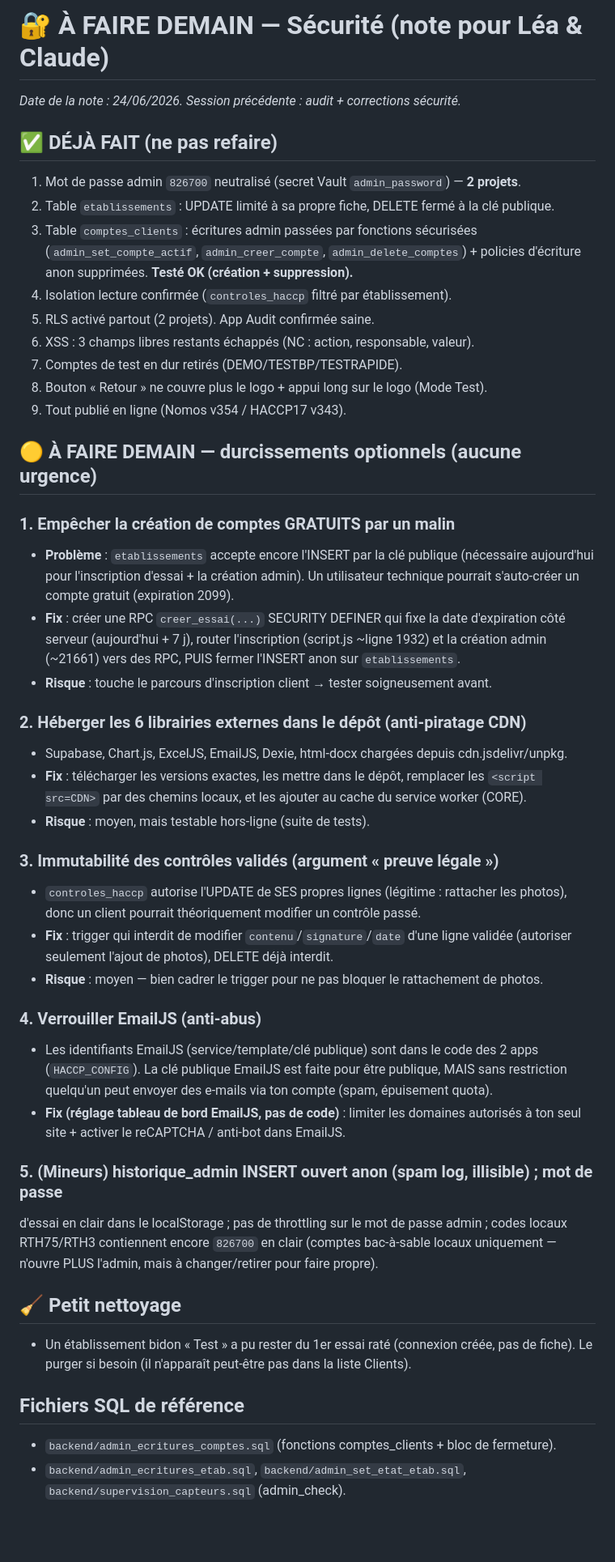
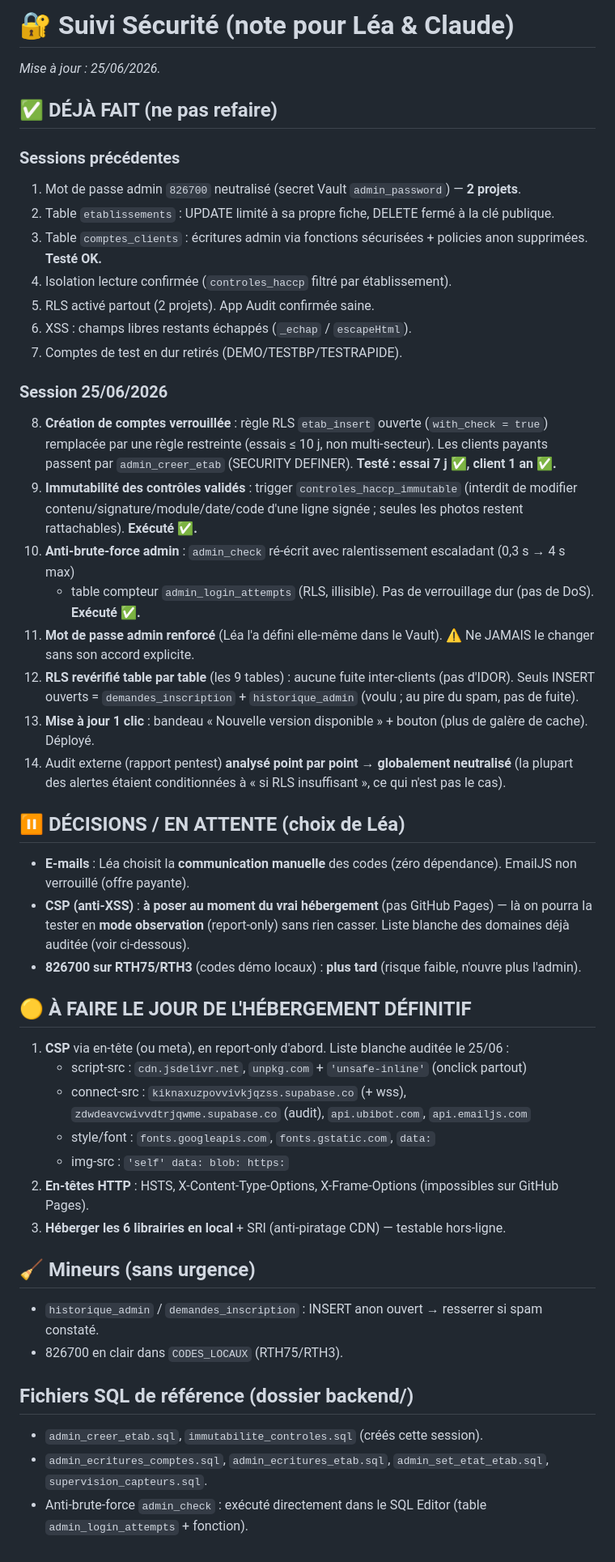
Before and after one commit to chm75009-sketch/Nomos-Clean, a Markdown page: A_FAIRE_DEMAIN_SECURITE.md, the part around the change. Shown at 81% size. Drawn GitHub-style; blank space fills up the shorter version.

Commit message:
Doc sécurité : bilan session 25/06 (verrou comptes, immutabilité, anti-brute-force, CSP au déploiement)
Co-Authored-By: Claude Opus 4.8 <noreply@anthropic.com>
Claude-Session: https://claude.ai/code/session_015vXaFsoiwdf5e8kJkE5P9j

```diff
--- a/A_FAIRE_DEMAIN_SECURITE.md
+++ b/A_FAIRE_DEMAIN_SECURITE.md
@@ -1,60 +1,54 @@
-# 🔐 À FAIRE DEMAIN — Sécurité (note pour Léa & Claude)
+# 🔐 Suivi Sécurité (note pour Léa & Claude)
 
-_Date de la note : 24/06/2026. Session précédente : audit + corrections sécurité._
+_Mise à jour : 25/06/2026._
 
 ## ✅ DÉJÀ FAIT (ne pas refaire)
+
+### Sessions précédentes
 1. Mot de passe admin `826700` neutralisé (secret Vault `admin_password`) — **2 projets**.
 2. Table `etablissements` : UPDATE limité à sa propre fiche, DELETE fermé à la clé publique.
-3. Table `comptes_clients` : écritures admin passées par fonctions sécurisées
-   (`admin_set_compte_actif`, `admin_creer_compte`, `admin_delete_comptes`) + policies
-   d'écriture anon supprimées. **Testé OK (création + suppression).**
+3. Table `comptes_clients` : écritures admin via fonctions sécurisées + policies anon supprimées. **Testé OK.**
 4. Isolation lecture confirmée (`controles_haccp` filtré par établissement).
 5. RLS activé partout (2 projets). App Audit confirmée saine.
-6. XSS : 3 champs libres restants échappés (NC : action, responsable, valeur).
+6. XSS : champs libres restants échappés (`_echap` / `escapeHtml`).
 7. Comptes de test en dur retirés (DEMO/TESTBP/TESTRAPIDE).
-8. Bouton « Retour » ne couvre plus le logo + appui long sur le logo (Mode Test).
-9. Tout publié en ligne (Nomos v354 / HACCP17 v343).
 
-## 🟡 À FAIRE DEMAIN — durcissements optionnels (aucune urgence)
+### Session 25/06/2026
+8. **Création de comptes verrouillée** : règle RLS `etab_insert` ouverte (`with_check = true`)
+   remplacée par une règle restreinte (essais ≤ 10 j, non multi-secteur). Les clients payants
+   passent par `admin_creer_etab` (SECURITY DEFINER). **Testé : essai 7 j ✅, client 1 an ✅.**
+9. **Immutabilité des contrôles validés** : trigger `controles_haccp_immutable` (interdit de modifier
+   contenu/signature/module/date/code d'une ligne signée ; seules les photos restent rattachables). **Exécuté ✅.**
+10. **Anti-brute-force admin** : `admin_check` ré-écrit avec ralentissement escaladant (0,3 s → 4 s max)
+    + table compteur `admin_login_attempts` (RLS, illisible). Pas de verrouillage dur (pas de DoS). **Exécuté ✅.**
+11. **Mot de passe admin renforcé** (Léa l'a défini elle-même dans le Vault). ⚠️ Ne JAMAIS le changer sans son accord explicite.
+12. **RLS revérifié table par table** (les 9 tables) : aucune fuite inter-clients (pas d'IDOR).
+    Seuls INSERT ouverts = `demandes_inscription` + `historique_admin` (voulu ; au pire du spam, pas de fuite).
+13. **Mise à jour 1 clic** : bandeau « Nouvelle version disponible » + bouton (plus de galère de cache). Déployé.
+14. Audit externe (rapport pentest) **analysé point par point → globalement neutralisé** (la plupart des alertes
+    étaient conditionnées à « si RLS insuffisant », ce qui n'est pas le cas).
 
-### 1. Empêcher la création de comptes GRATUITS par un malin
-- **Problème** : `etablissements` accepte encore l'INSERT par la clé publique
-  (nécessaire aujourd'hui pour l'inscription d'essai + la création admin).
-  Un utilisateur technique pourrait s'auto-créer un compte gratuit (expiration 2099).
-- **Fix** : créer une RPC `creer_essai(...)` SECURITY DEFINER qui fixe la date
-  d'expiration côté serveur (aujourd'hui + 7 j), router l'inscription (script.js ~ligne 1932)
-  et la création admin (~21661) vers des RPC, PUIS fermer l'INSERT anon sur `etablissements`.
-- **Risque** : touche le parcours d'inscription client → tester soigneusement avant.
+## ⏸️ DÉCISIONS / EN ATTENTE (choix de Léa)
+- **E-mails** : Léa choisit la **communication manuelle** des codes (zéro dépendance). EmailJS non verrouillé (offre payante).
+- **CSP (anti-XSS)** : **à poser au moment du vrai hébergement** (pas GitHub Pages) — là on pourra la tester en
+  **mode observation** (report-only) sans rien casser. Liste blanche des domaines déjà auditée (voir ci-dessous).
+- **826700 sur RTH75/RTH3** (codes démo locaux) : **plus tard** (risque faible, n'ouvre plus l'admin).
 
-### 2. Héberger les 6 librairies externes dans le dépôt (anti-piratage CDN)
-- Supabase, Chart.js, ExcelJS, EmailJS, Dexie, html-docx chargées depuis cdn.jsdelivr/unpkg.
-- **Fix** : télécharger les versions exactes, les mettre dans le dépôt, remplacer les
-  `<script src=CDN>` par des chemins locaux, et les ajouter au cache du service worker (CORE).
-- **Risque** : moyen, mais testable hors-ligne (suite de tests).
+## 🟡 À FAIRE LE JOUR DE L'HÉBERGEMENT DÉFINITIF
+1. **CSP** via en-tête (ou meta), en report-only d'abord. Liste blanche auditée le 25/06 :
+   - script-src : `cdn.jsdelivr.net`, `unpkg.com` + `'unsafe-inline'` (onclick partout)
+   - connect-src : `kiknaxuzpovvivkjqzss.supabase.co` (+ wss), `zdwdeavcwivvdtrjqwme.supabase.co` (audit),
+     `api.ubibot.com`, `api.emailjs.com`
+   - style/font : `fonts.googleapis.com`, `fonts.gstatic.com`, `data:`
+   - img-src : `'self' data: blob: https:`
+2. **En-têtes HTTP** : HSTS, X-Content-Type-Options, X-Frame-Options (impossibles sur GitHub Pages).
+3. **Héberger les 6 librairies en local** + SRI (anti-piratage CDN) — testable hors-ligne.
 
-### 3. Immutabilité des contrôles validés (argument « preuve légale »)
-- `controles_haccp` autorise l'UPDATE de SES propres lignes (légitime : rattacher les photos),
-  donc un client pourrait théoriquement modifier un contrôle passé.
-- **Fix** : trigger qui interdit de modifier `contenu`/`signature`/`date` d'une ligne validée
-  (autoriser seulement l'ajout de photos), DELETE déjà interdit.
-- **Risque** : moyen — bien cadrer le trigger pour ne pas bloquer le rattachement de photos.
+## 🧹 Mineurs (sans urgence)
+- `historique_admin` / `demandes_inscription` : INSERT anon ouvert → resserrer si spam constaté.
+- 826700 en clair dans `CODES_LOCAUX` (RTH75/RTH3).
 
-### 4. Verrouiller EmailJS (anti-abus)
-- Les identifiants EmailJS (service/template/clé publique) sont dans le code des 2 apps
-  (`HACCP_CONFIG`). La clé publique EmailJS est faite pour être publique, MAIS sans
-  restriction quelqu'un peut envoyer des e-mails via ton compte (spam, épuisement quota).
-- **Fix (réglage tableau de bord EmailJS, pas de code)** : limiter les domaines autorisés
-  à ton seul site + activer le reCAPTCHA / anti-bot dans EmailJS.
-
-### 5. (Mineurs) historique_admin INSERT ouvert anon (spam log, illisible) ; mot de passe
-   d'essai en clair dans le localStorage ; pas de throttling sur le mot de passe admin ;
-   codes locaux RTH75/RTH3 contiennent encore `826700` en clair (comptes bac-à-sable
-   locaux uniquement — n'ouvre PLUS l'admin, mais à changer/retirer pour faire propre).
-
-## 🧹 Petit nettoyage
-- Un établissement bidon « Test » a pu rester du 1er essai raté (connexion créée, pas de fiche).
-  Le purger si besoin (il n'apparaît peut-être pas dans la liste Clients).
-
-## Fichiers SQL de référence
-- `backend/admin_ecritures_comptes.sql` (fonctions comptes_clients + bloc de fermeture).
-- `backend/admin_ecritures_etab.sql`, `backend/admin_set_etat_etab.sql`, `backend/supervision_capteurs.sql` (admin_check).
+## Fichiers SQL de référence (dossier backend/)
+- `admin_creer_etab.sql`, `immutabilite_controles.sql` (créés cette session).
+- `admin_ecritures_comptes.sql`, `admin_ecritures_etab.sql`, `admin_set_etat_etab.sql`, `supervision_capteurs.sql`.
+- Anti-brute-force `admin_check` : exécuté directement dans le SQL Editor (table `admin_login_attempts` + fonction).
```
